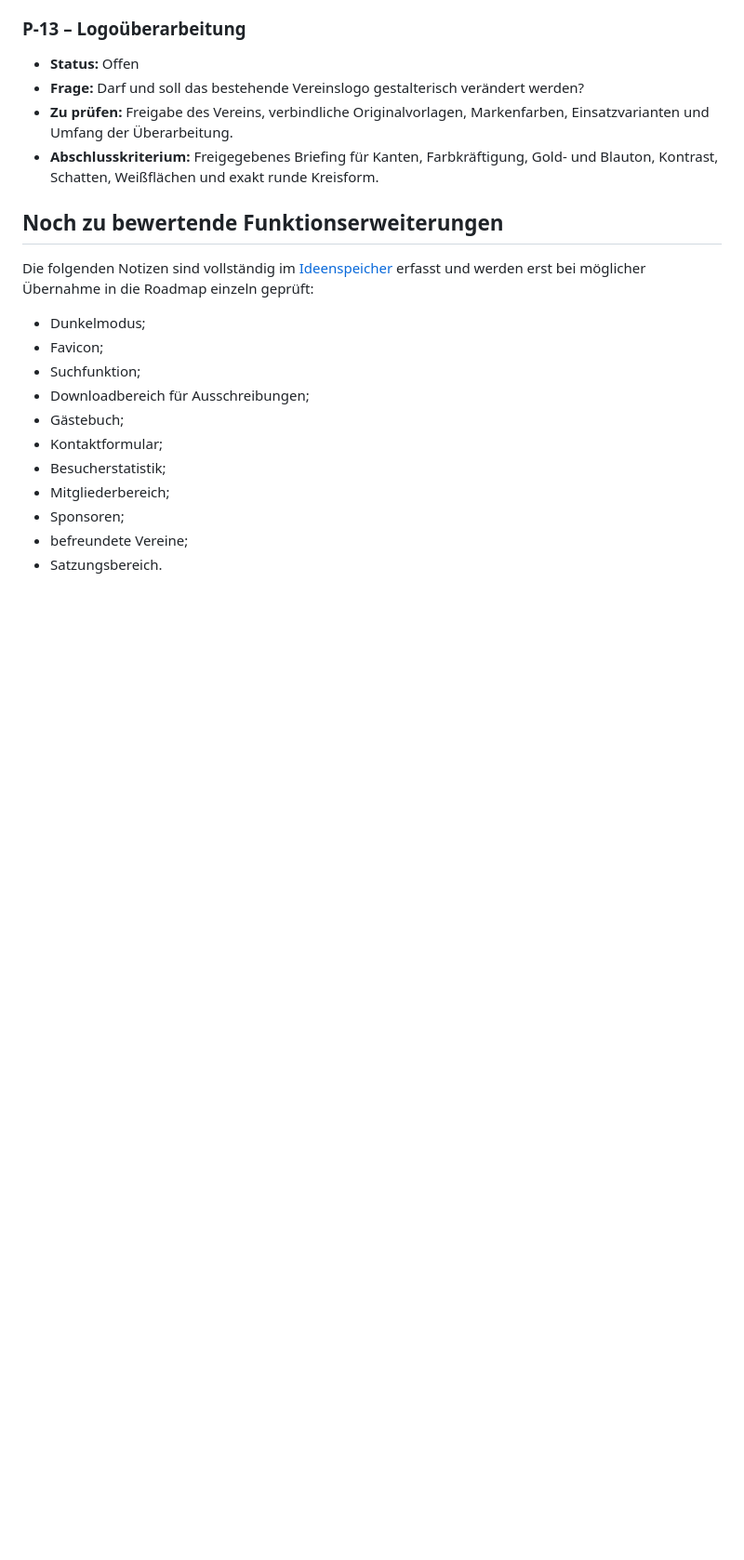
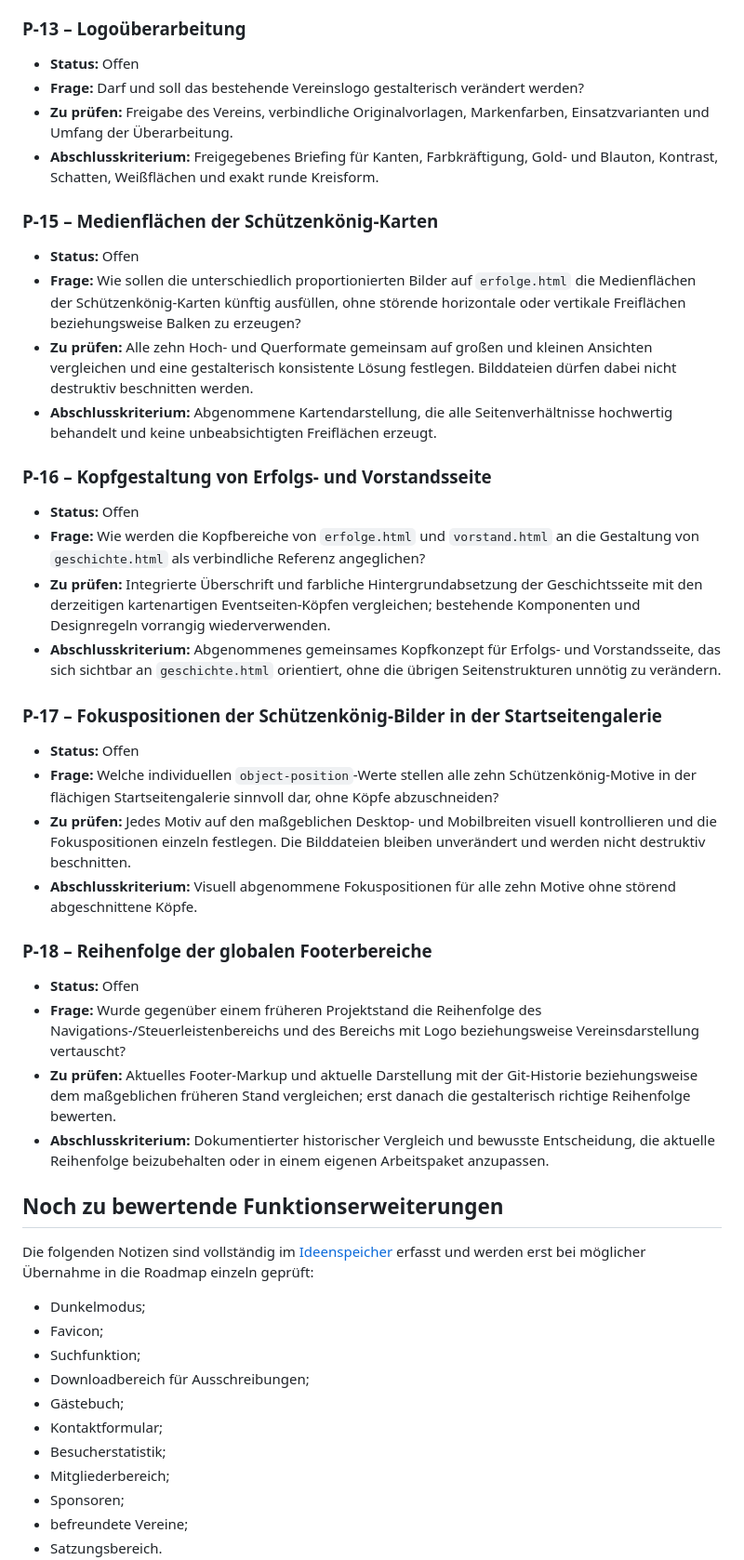
Before and after one commit to vonHochstein/gsg-eckartsberga, a Markdown page: docs/07_OFFENE_PRUEFPUNKTE.md, the part around the change. Shown at 93% size. GitHub-like rendering; blank space fills up the shorter version.

Commit message:
docs: offene gestalterische Überarbeitungspunkte festhalten

```diff
--- a/docs/07_OFFENE_PRUEFPUNKTE.md
+++ b/docs/07_OFFENE_PRUEFPUNKTE.md
@@ -119,6 +119,34 @@ Es ist kein Rechtsgutachten. Rechtliche Bewertungen sind bei Bedarf durch fachku
 - **Zu prüfen:** Freigabe des Vereins, verbindliche Originalvorlagen, Markenfarben, Einsatzvarianten und Umfang der Überarbeitung.
 - **Abschlusskriterium:** Freigegebenes Briefing für Kanten, Farbkräftigung, Gold- und Blauton, Kontrast, Schatten, Weißflächen und exakt runde Kreisform.
 
+### P-15 – Medienflächen der Schützenkönig-Karten
+
+- **Status:** Offen
+- **Frage:** Wie sollen die unterschiedlich proportionierten Bilder auf `erfolge.html` die Medienflächen der Schützenkönig-Karten künftig ausfüllen, ohne störende horizontale oder vertikale Freiflächen beziehungsweise Balken zu erzeugen?
+- **Zu prüfen:** Alle zehn Hoch- und Querformate gemeinsam auf großen und kleinen Ansichten vergleichen und eine gestalterisch konsistente Lösung festlegen. Bilddateien dürfen dabei nicht destruktiv beschnitten werden.
+- **Abschlusskriterium:** Abgenommene Kartendarstellung, die alle Seitenverhältnisse hochwertig behandelt und keine unbeabsichtigten Freiflächen erzeugt.
+
+### P-16 – Kopfgestaltung von Erfolgs- und Vorstandsseite
+
+- **Status:** Offen
+- **Frage:** Wie werden die Kopfbereiche von `erfolge.html` und `vorstand.html` an die Gestaltung von `geschichte.html` als verbindliche Referenz angeglichen?
+- **Zu prüfen:** Integrierte Überschrift und farbliche Hintergrundabsetzung der Geschichtsseite mit den derzeitigen kartenartigen Eventseiten-Köpfen vergleichen; bestehende Komponenten und Designregeln vorrangig wiederverwenden.
+- **Abschlusskriterium:** Abgenommenes gemeinsames Kopfkonzept für Erfolgs- und Vorstandsseite, das sich sichtbar an `geschichte.html` orientiert, ohne die übrigen Seitenstrukturen unnötig zu verändern.
+
+### P-17 – Fokuspositionen der Schützenkönig-Bilder in der Startseitengalerie
+
+- **Status:** Offen
+- **Frage:** Welche individuellen `object-position`-Werte stellen alle zehn Schützenkönig-Motive in der flächigen Startseitengalerie sinnvoll dar, ohne Köpfe abzuschneiden?
+- **Zu prüfen:** Jedes Motiv auf den maßgeblichen Desktop- und Mobilbreiten visuell kontrollieren und die Fokuspositionen einzeln festlegen. Die Bilddateien bleiben unverändert und werden nicht destruktiv beschnitten.
+- **Abschlusskriterium:** Visuell abgenommene Fokuspositionen für alle zehn Motive ohne störend abgeschnittene Köpfe.
+
+### P-18 – Reihenfolge der globalen Footerbereiche
+
+- **Status:** Offen
+- **Frage:** Wurde gegenüber einem früheren Projektstand die Reihenfolge des Navigations-/Steuerleistenbereichs und des Bereichs mit Logo beziehungsweise Vereinsdarstellung vertauscht?
+- **Zu prüfen:** Aktuelles Footer-Markup und aktuelle Darstellung mit der Git-Historie beziehungsweise dem maßgeblichen früheren Stand vergleichen; erst danach die gestalterisch richtige Reihenfolge bewerten.
+- **Abschlusskriterium:** Dokumentierter historischer Vergleich und bewusste Entscheidung, die aktuelle Reihenfolge beizubehalten oder in einem eigenen Arbeitspaket anzupassen.
+
 ## Noch zu bewertende Funktionserweiterungen
 
 Die folgenden Notizen sind vollständig im [Ideenspeicher](05_IDEENSPEICHER.md) erfasst und werden erst bei möglicher Übernahme in die Roadmap einzeln geprüft:
```
Also changed, not shown: docs/02_PROJEKTROADMAP.md (+5 -2 lines).
